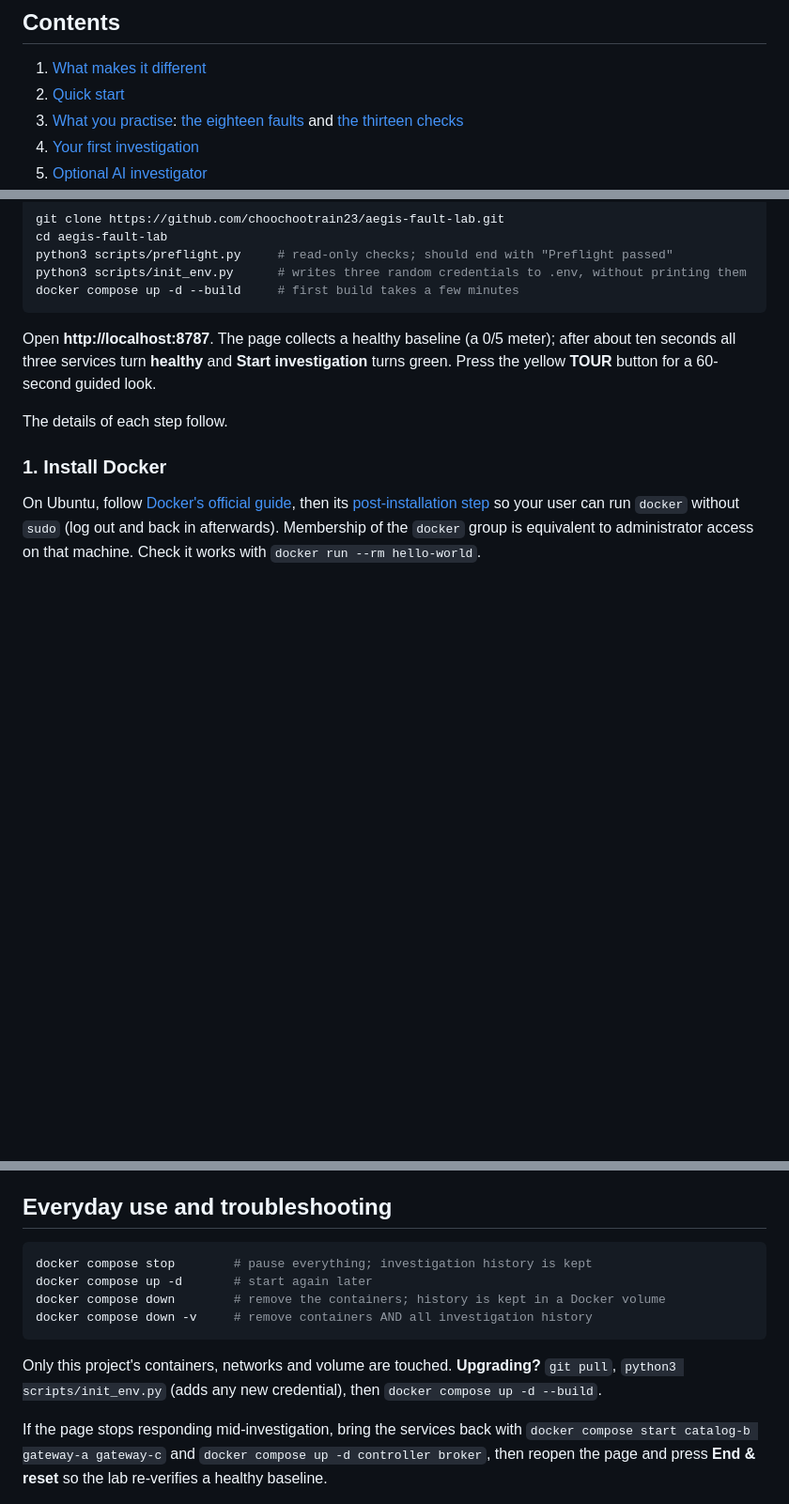
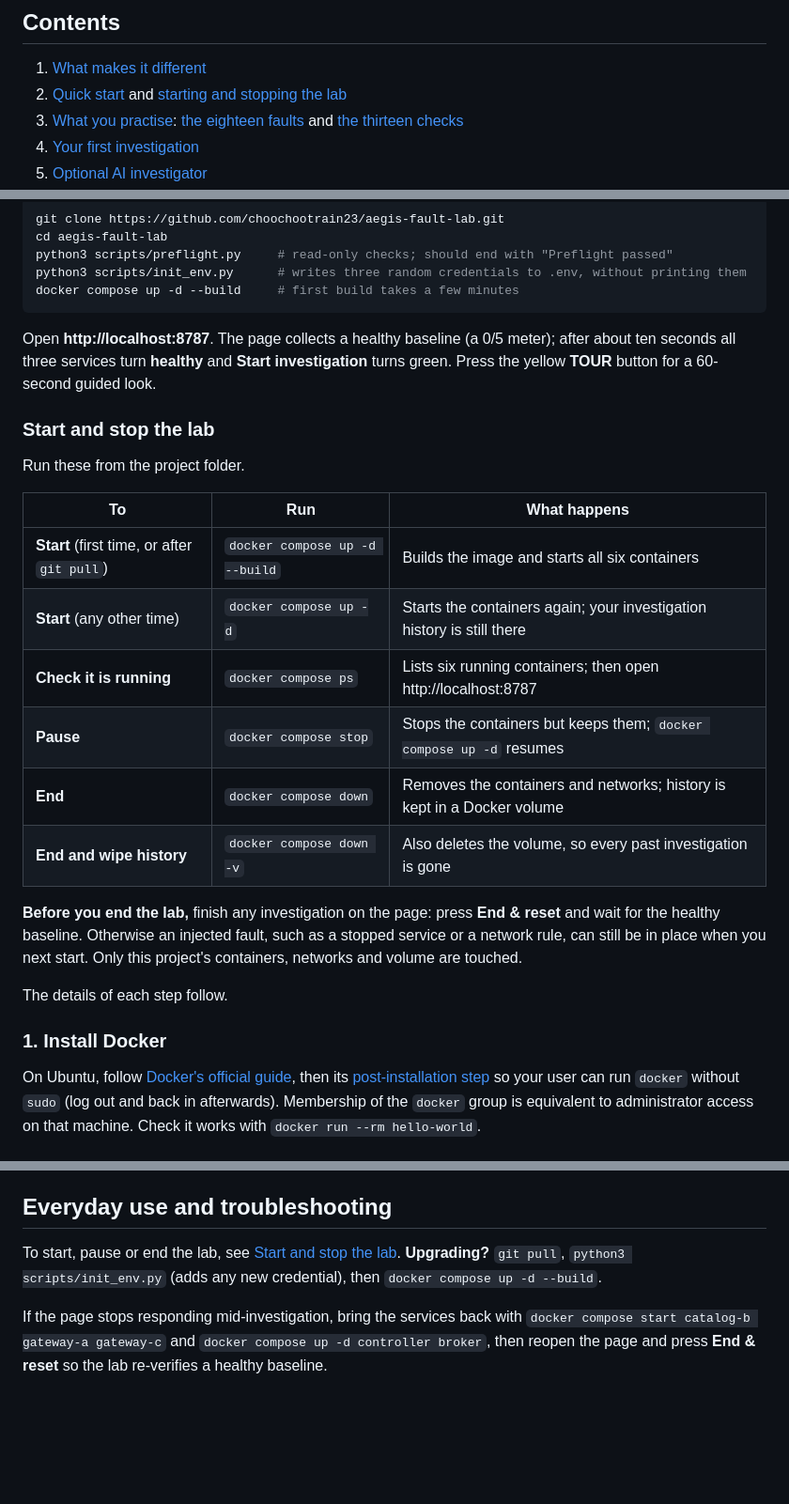
Before and after one commit to choochootrain23/aegis-fault-lab, a Markdown page: README.md, 3 parts joined by grey strips. Shown at 94% size. GitHub-like rendering; blank space fills up the shorter version.

Commit message:
Show how to start, pause and end the lab in the README

````diff
--- a/README.md
+++ b/README.md
@@ -11,7 +11,7 @@ A hands-on lab for practising Linux service troubleshooting. Three small web ser
 ## Contents
 
 1. [What makes it different](#what-makes-it-different)
-2. [Quick start](#quick-start)
+2. [Quick start](#quick-start) and [starting and stopping the lab](#start-and-stop-the-lab)
 3. [What you practise](#what-you-practise): [the eighteen faults](#the-eighteen-faults) and [the thirteen checks](#the-thirteen-checks)
 4. [Your first investigation](#your-first-investigation)
 5. [Optional AI investigator](#optional-ai-investigator)
@@ -40,6 +40,21 @@ docker compose up -d --build     # first build takes a few minutes
 ```
 
 Open **http://localhost:8787**. The page collects a healthy baseline (a 0/5 meter); after about ten seconds all three services turn **healthy** and **Start investigation** turns green. Press the yellow **TOUR** button for a 60-second guided look.
+
+### Start and stop the lab
+
+Run these from the project folder.
+
+| To | Run | What happens |
+| --- | --- | --- |
+| **Start** (first time, or after `git pull`) | `docker compose up -d --build` | Builds the image and starts all six containers |
+| **Start** (any other time) | `docker compose up -d` | Starts the containers again; your investigation history is still there |
+| **Check it is running** | `docker compose ps` | Lists six running containers; then open http://localhost:8787 |
+| **Pause** | `docker compose stop` | Stops the containers but keeps them; `docker compose up -d` resumes |
+| **End** | `docker compose down` | Removes the containers and networks; history is kept in a Docker volume |
+| **End and wipe history** | `docker compose down -v` | Also deletes the volume, so every past investigation is gone |
+
+**Before you end the lab,** finish any investigation on the page: press **End & reset** and wait for the healthy baseline. Otherwise an injected fault, such as a stopped service or a network rule, can still be in place when you next start. Only this project's containers, networks and volume are touched.
 
 The details of each step follow.
 
@@ -183,14 +198,7 @@ Once set up, the card's badge reads **ON · gemini** (or **ON · anthropic**). E
 
 ## Everyday use and troubleshooting
 
-```bash
-docker compose stop        # pause everything; investigation history is kept
-docker compose up -d       # start again later
-docker compose down        # remove the containers; history is kept in a Docker volume
-docker compose down -v     # remove containers AND all investigation history
-```
-
-Only this project's containers, networks and volume are touched. **Upgrading?** `git pull`, `python3 scripts/init_env.py` (adds any new credential), then `docker compose up -d --build`.
+To start, pause or end the lab, see [Start and stop the lab](#start-and-stop-the-lab). **Upgrading?** `git pull`, `python3 scripts/init_env.py` (adds any new credential), then `docker compose up -d --build`.
 
 If the page stops responding mid-investigation, bring the services back with `docker compose start catalog-b gateway-a gateway-c` and `docker compose up -d controller broker`, then reopen the page and press **End & reset** so the lab re-verifies a healthy baseline.
 
````
Also changed, not shown: other parts of README.md (+1 -1 lines).
